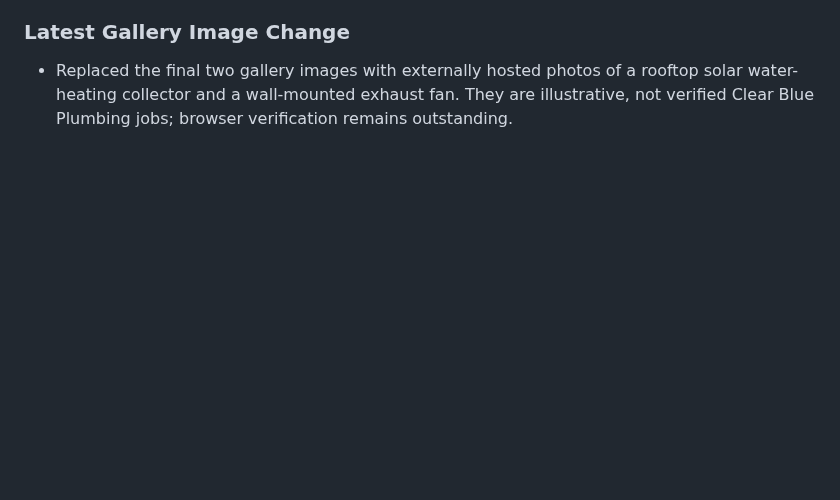
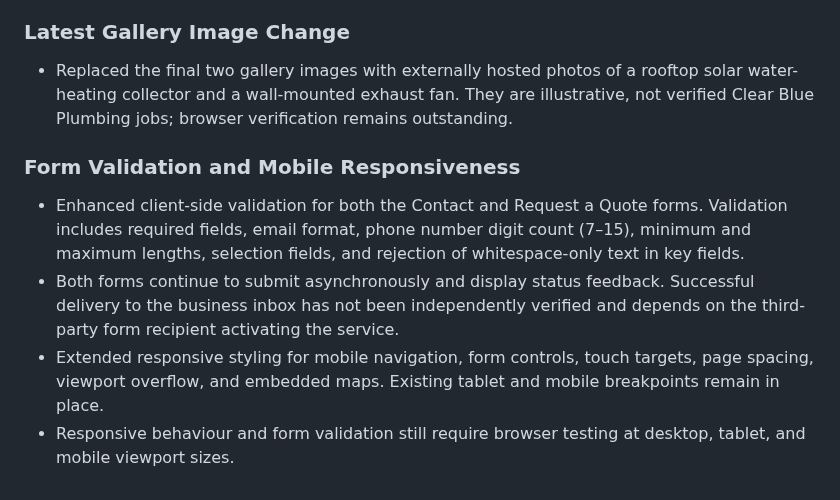
Before and after one commit to Duncan-Loza/Web-Dev-, a Markdown page: README.md, the part around the change. Drawn GitHub-style; blank space fills up the shorter version.

Commit message:
Document enhanced form validation and responsive layout

```diff
--- a/README.md
+++ b/README.md
@@ -203,3 +203,10 @@ The quote and contact forms submit asynchronously to the FormSubmit AJAX endpoin
 
 ### Latest Gallery Image Change
 * Replaced the final two gallery images with externally hosted photos of a rooftop solar water-heating collector and a wall-mounted exhaust fan. They are illustrative, not verified Clear Blue Plumbing jobs; browser verification remains outstanding.
+
+
+### Form Validation and Mobile Responsiveness
+* Enhanced client-side validation for both the Contact and Request a Quote forms. Validation includes required fields, email format, phone number digit count (7–15), minimum and maximum lengths, selection fields, and rejection of whitespace-only text in key fields.
+* Both forms continue to submit asynchronously and display status feedback. Successful delivery to the business inbox has not been independently verified and depends on the third-party form recipient activating the service.
+* Extended responsive styling for mobile navigation, form controls, touch targets, page spacing, viewport overflow, and embedded maps. Existing tablet and mobile breakpoints remain in place.
+* Responsive behaviour and form validation still require browser testing at desktop, tablet, and mobile viewport sizes.
```
